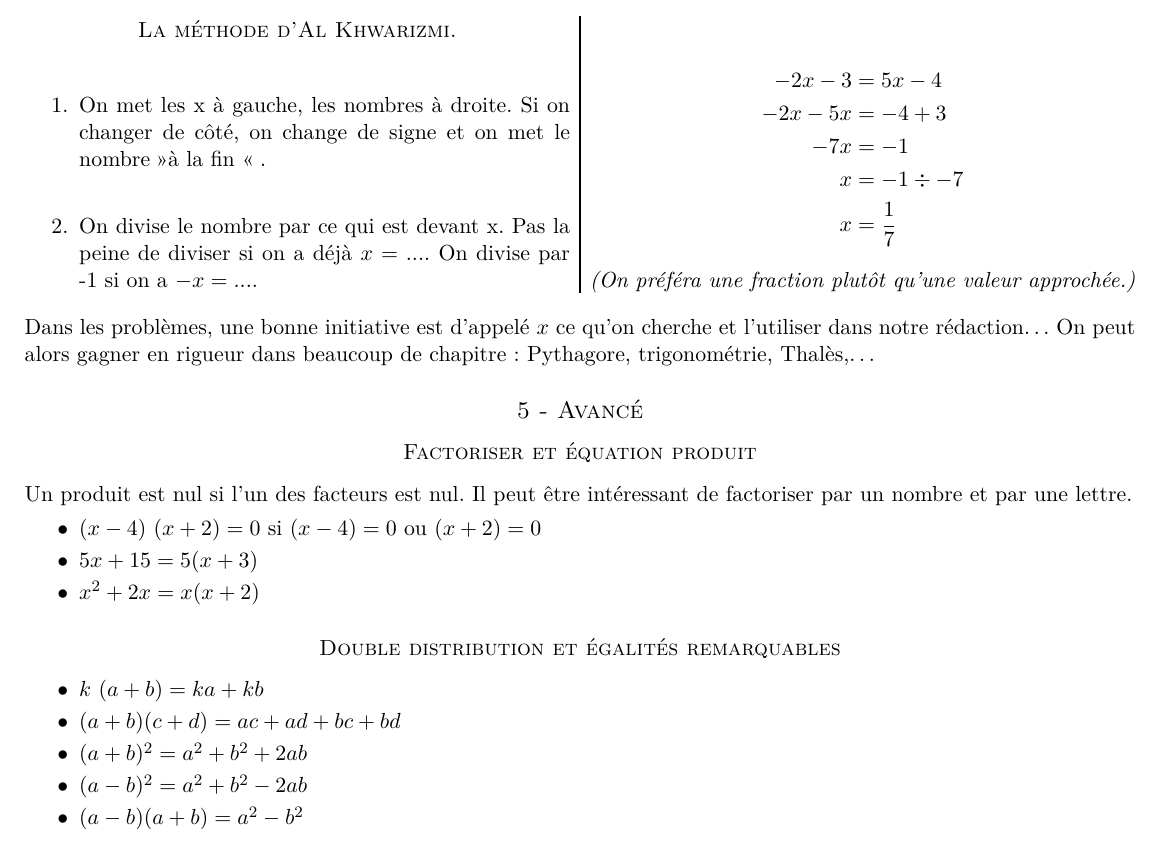
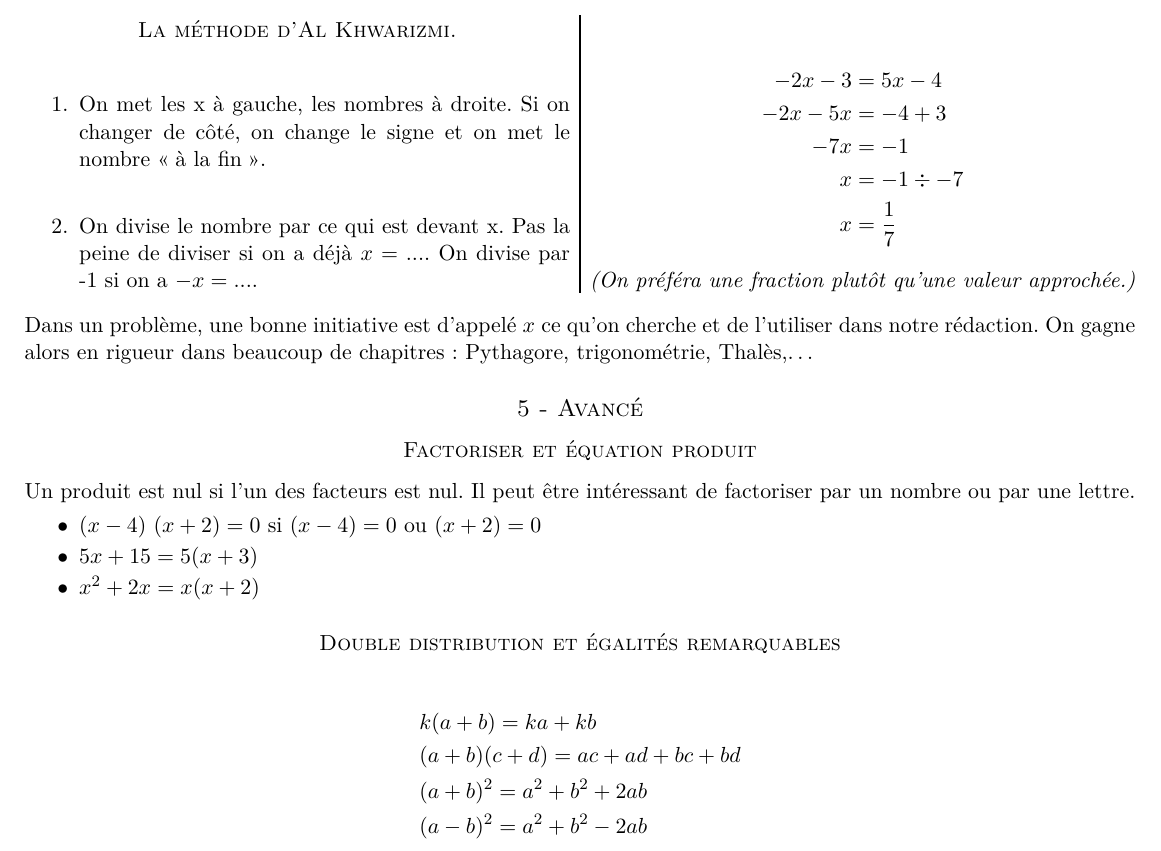
Before and after one commit to homeostasie/2019-2020_carrot, a LaTeX document (3_troisieme/3x2-calcul-litteral-1/3x2-calcul-litteral.tex): part of page 2 of 2, cut so that both start at the same text. Compiled offline with pdfLaTeX.

Commit message:
3: corrections mineures cours calcul litteral

```diff
--- a/3_troisieme/3x2-calcul-litteral-1/3x2-calcul-litteral.tex
+++ b/3_troisieme/3x2-calcul-litteral-1/3x2-calcul-litteral.tex
@@ -166,7 +166,7 @@ L’un des objectifs en mathématiques est de ramener un problème à une équat
 \begin{multicols}{2}
   \subsubsection*{La méthode d’Al Khwarizmi.}
   \begin{enumerate}
-  \item On met les x à gauche, les nombres à droite. Si on changer de côté, on change de signe et on met le nombre \fg à la fin \og.
+  \item On met les x à gauche, les nombres à droite. Si on changer de côté, on change le signe et on met le nombre \og à la fin \fg.
   \item On divise le nombre par ce qui est devant x. Pas la peine de diviser si on a déjà $x= ...$. On divise par -1 si on a $-x = ...$.
   \end{enumerate}
 
@@ -180,13 +180,13 @@ L’un des objectifs en mathématiques est de ramener un problème à une équat
   \textit{(On préféra une fraction plutôt qu'une valeur approchée.)}
 \end{multicols}
 
-Dans les problèmes, une bonne initiative est d’appelé $x$ ce qu’on cherche et l’utiliser dans notre rédaction… On peut alors gagner en rigueur dans beaucoup de chapitre : Pythagore, trigonométrie, Thalès,…
+Dans un problème, une bonne initiative est d’appelé $x$ ce qu’on cherche et de l’utiliser dans notre rédaction. On gagne alors en rigueur dans beaucoup de chapitres : Pythagore, trigonométrie, Thalès,…
 
 \subsection*{5 - Avancé}
 
 \subsubsection*{Factoriser et équation produit}
 
-Un produit est nul si l’un des facteurs est nul. Il peut être intéressant de factoriser par un nombre et par une lettre.
+Un produit est nul si l’un des facteurs est nul. Il peut être intéressant de factoriser par un nombre ou par une lettre.
 
 \begin{itemize}
 \item $(x-4) ~ (x + 2) = 0 $ si  $(x-4) = 0 $ ou $(x + 2) = 0 $
@@ -195,12 +195,10 @@ Un produit est nul si l’un des facteurs est nul. Il peut être intéressant de
 \end{itemize}
 
 \subsubsection*{Double distribution et égalités remarquables}
-
-\begin{itemize}
-\item $k ~ (a + b) = ka + kb$
-\item $(a + b)(c + d) = ac + ad + bc + bd$
-\item $(a + b)^2 = a^2 + b^2 + 2 ab$
-\item $(a - b)^2 = a^2 + b^2 - 2 ab$
-\item $(a - b)(a + b) = a^2 - b^2$
-\end{itemize}
+  \begin{align*}
+  &k (a + b) = ka + kb \\
+  &(a + b)(c + d) = ac + ad + bc + bd \\
+  &(a + b)^2 = a^2 + b^2 + 2 ab \\
+  &(a - b)^2 = a^2 + b^2 - 2 ab
+  \end{align*}
 \end{document}
```
Also changed, not shown: 3_troisieme/3x2-calcul-litteral-1/3x2-calcul-litteral.tex (2 more changed lines).
